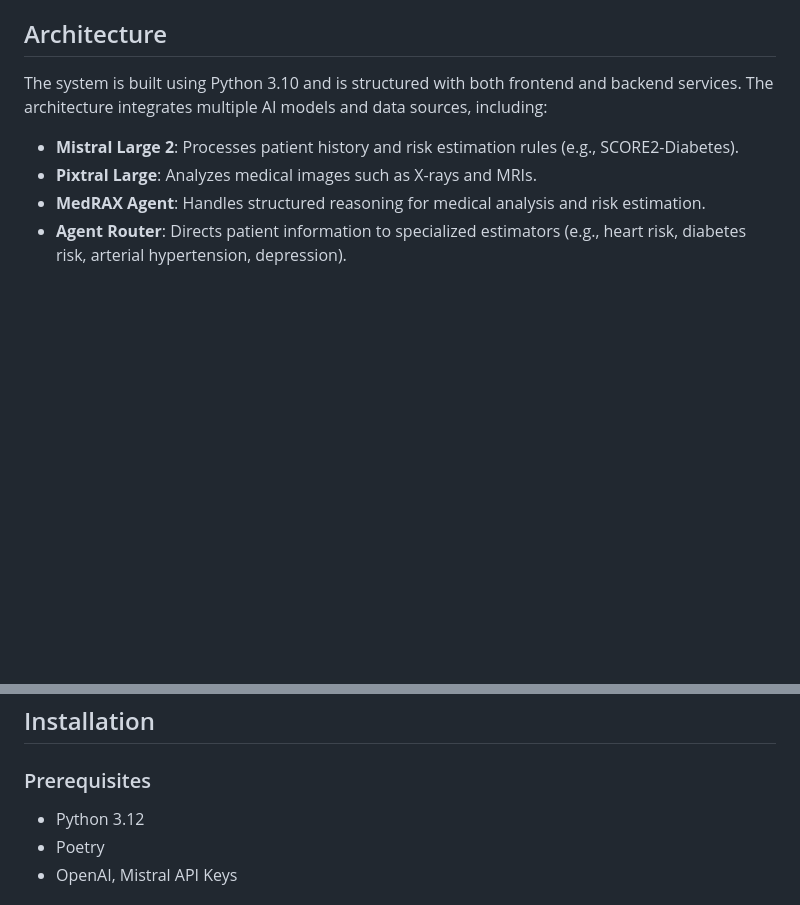
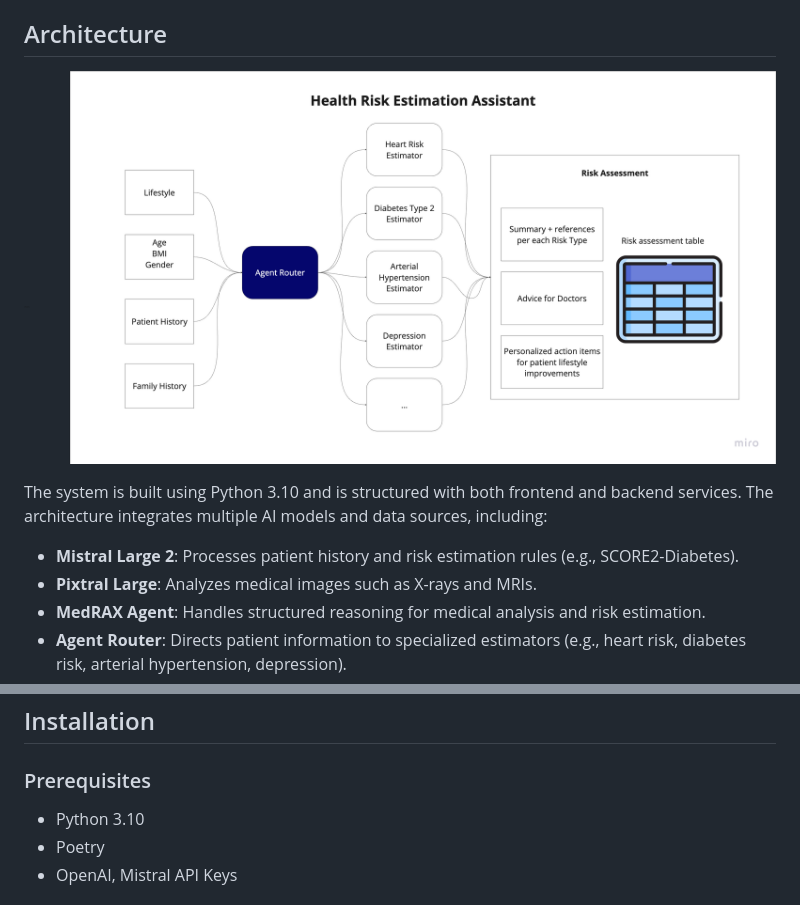
Before and after one commit to Alea4jacta6est/preventIA, a Markdown page: README.md, 2 parts joined by grey strips. GitHub-like rendering; pictures changed too: docs/images/schema.png (added); blank space fills up the shorter version.

```diff
--- a/README.md
+++ b/README.md
@@ -5,6 +5,8 @@
 PreventIA is an AI-driven health scoring and risk estimation framework designed to analyze patient history, medical images, and health records to provide actionable insights for doctors and patients. This project leverages historical data analysis and state-of-the-art machine learning models for predictive health assessment.
 
 ## Architecture
+
+![Schema Diagram](docs/images/schema.png)
 
 The system is built using Python 3.10 and is structured with both frontend and backend services. The architecture integrates multiple AI models and data sources, including:
 
@@ -21,7 +23,7 @@ The system is built using Python 3.10 and is structured with both frontend and b
 
 ### Prerequisites
 
-- Python 3.12
+- Python 3.10
 - Poetry
 - OpenAI, Mistral API Keys
 
```
Also changed, not shown: docs/README.md (deleted, +0 -4 lines), 6 other files.
